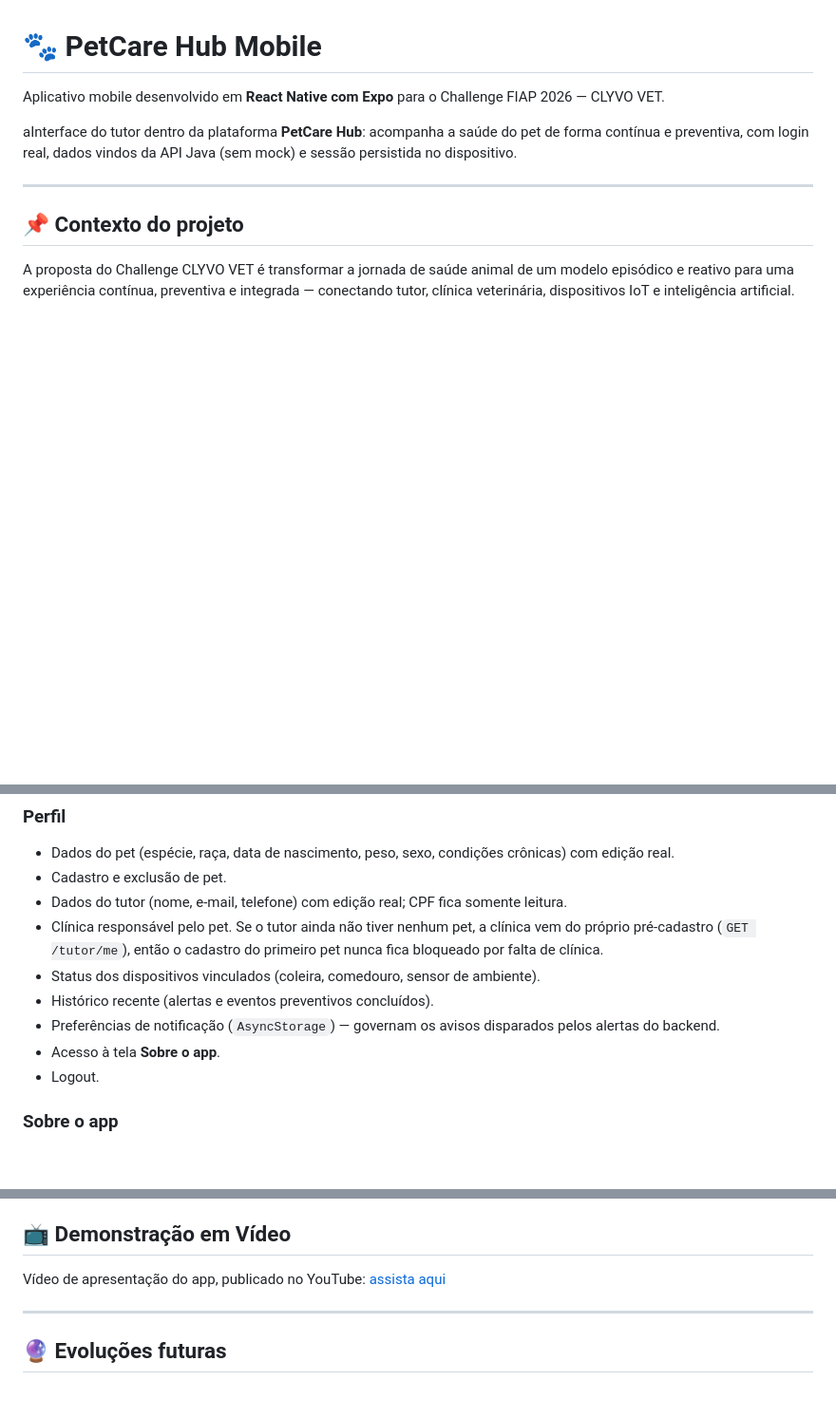
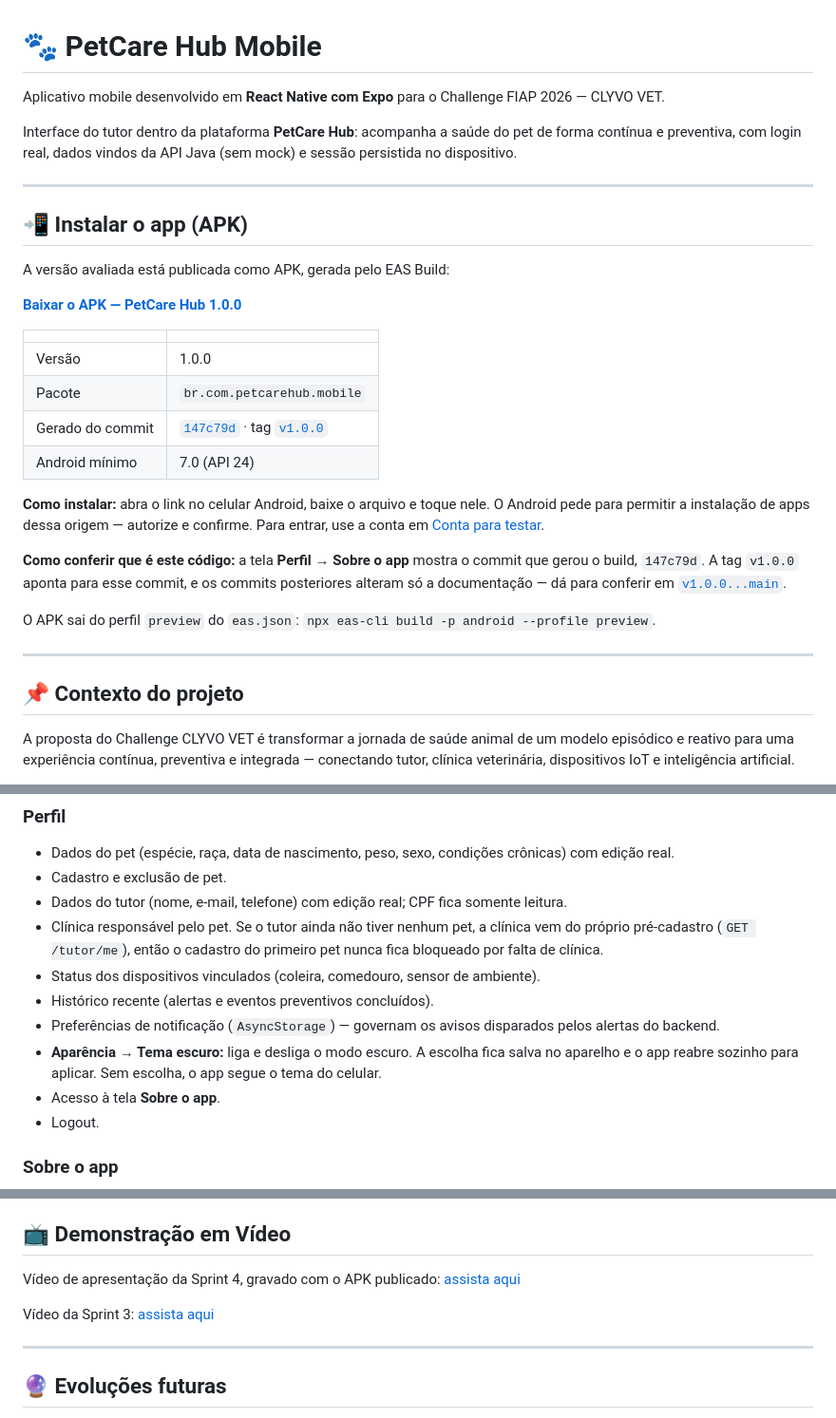
Before and after one commit to PetCare-HUB/Mobile, a Markdown page: README.md, 3 parts joined by grey strips. Shown at 95% size. GitHub-like rendering; blank space fills up the shorter version.

Commit message:
Atualiza o README com o APK e o vídeo da Sprint 4

```diff
--- a/README.md
+++ b/README.md
@@ -2,7 +2,33 @@
 
 Aplicativo mobile desenvolvido em **React Native com Expo** para o Challenge FIAP 2026 — CLYVO VET.
 
-aInterface do tutor dentro da plataforma **PetCare Hub**: acompanha a saúde do pet de forma contínua e preventiva, com login real, dados vindos da API Java (sem mock) e sessão persistida no dispositivo.
+Interface do tutor dentro da plataforma **PetCare Hub**: acompanha a saúde do pet de forma contínua e preventiva, com login real, dados vindos da API Java (sem mock) e sessão persistida no dispositivo.
+
+---
+
+## 📲 Instalar o app (APK)
+
+A versão avaliada está publicada como APK, gerada pelo EAS Build:
+
+**[Baixar o APK — PetCare Hub 1.0.0](https://expo.dev/artifacts/eas/gKI9AyQ3e8JUVP2m8vkC4D5aKM2gAzTVTdosBslZwxo.apk)**
+
+| | |
+|---|---|
+| Versão | 1.0.0 |
+| Pacote | `br.com.petcarehub.mobile` |
+| Gerado do commit | [`147c79d`](https://github.com/PetCare-HUB/Mobile/commit/147c79d) · tag [`v1.0.0`](https://github.com/PetCare-HUB/Mobile/tree/v1.0.0) |
+| Android mínimo | 7.0 (API 24) |
+
+**Como instalar:** abra o link no celular Android, baixe o arquivo e toque nele. O Android pede
+para permitir a instalação de apps dessa origem — autorize e confirme. Para entrar, use a conta
+em [Conta para testar](#5-conta-para-testar).
+
+**Como conferir que é este código:** a tela **Perfil → Sobre o app** mostra o commit que gerou o
+build, `147c79d`. A tag `v1.0.0` aponta para esse commit, e os commits posteriores alteram só a
+documentação — dá para conferir em
+[`v1.0.0...main`](https://github.com/PetCare-HUB/Mobile/compare/v1.0.0...main).
+
+O APK sai do perfil `preview` do `eas.json`: `npx eas-cli build -p android --profile preview`.
 
 ---
 
@@ -72,6 +99,8 @@ O **PetCare Hub Mobile** permite que o responsável pelo pet:
 - Status dos dispositivos vinculados (coleira, comedouro, sensor de ambiente).
 - Histórico recente (alertas e eventos preventivos concluídos).
 - Preferências de notificação (`AsyncStorage`) — governam os avisos disparados pelos alertas do backend.
+- **Aparência → Tema escuro:** liga e desliga o modo escuro. A escolha fica salva no aparelho e o app
+  reabre sozinho para aplicar. Sem escolha, o app segue o tema do celular.
 - Acesso à tela **Sobre o app**.
 - Logout.
 
@@ -251,7 +280,9 @@ O app não tem cadastro livre — o login (e o "Primeiro acesso") só funciona c
 
 ## 📺 Demonstração em Vídeo
 
-Vídeo de apresentação do app, publicado no YouTube: [assista aqui](https://youtu.be/97hjtDnuxmY?si=wVhmzgkwjcXPI5as)
+Vídeo de apresentação da Sprint 4, gravado com o APK publicado: [assista aqui](https://youtube.com/shorts/__s3I1YPjDA)
+
+Vídeo da Sprint 3: [assista aqui](https://youtu.be/97hjtDnuxmY?si=wVhmzgkwjcXPI5as)
 
 ---
 
```
Also changed, not shown: other parts of README.md (+1 -0 lines).
